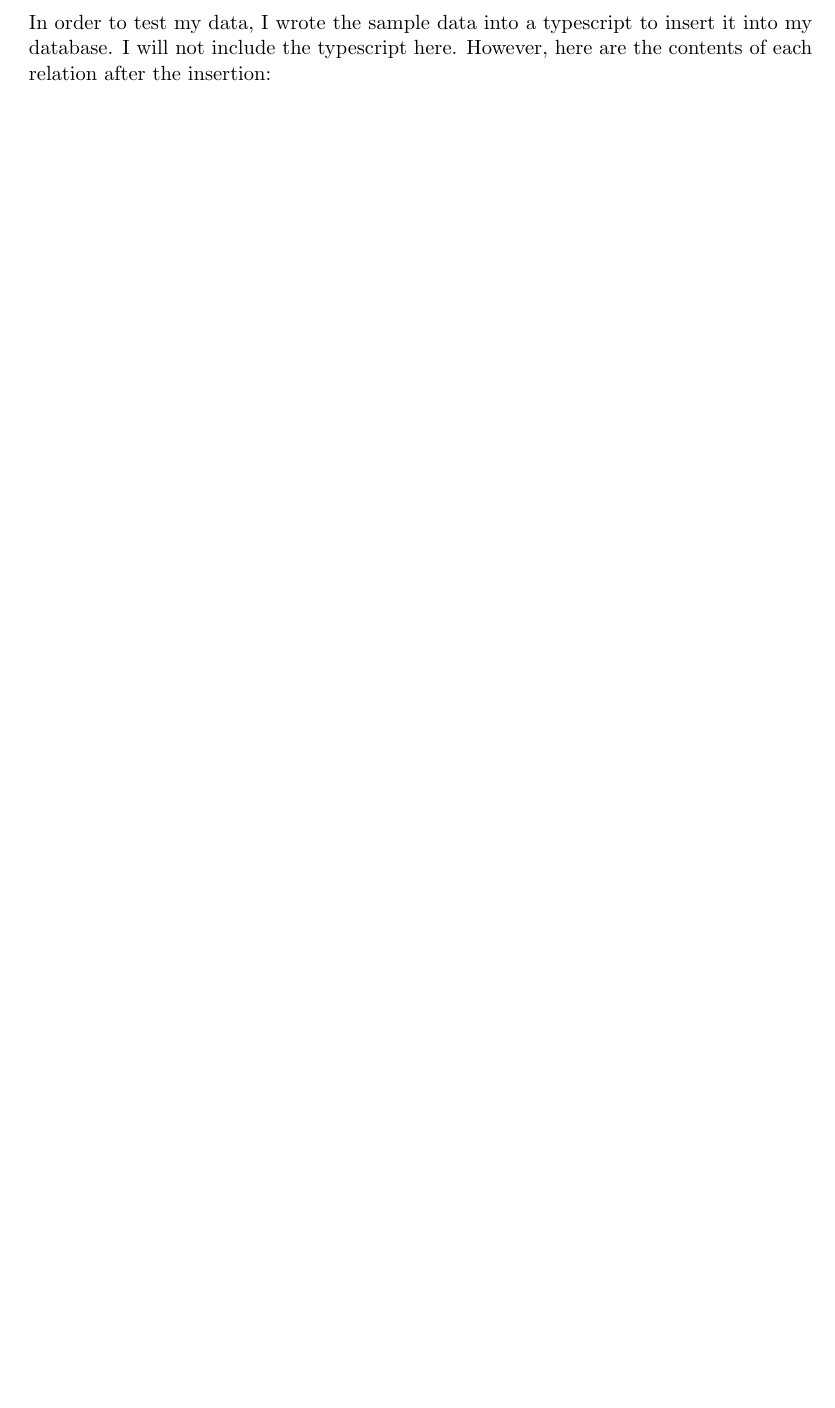
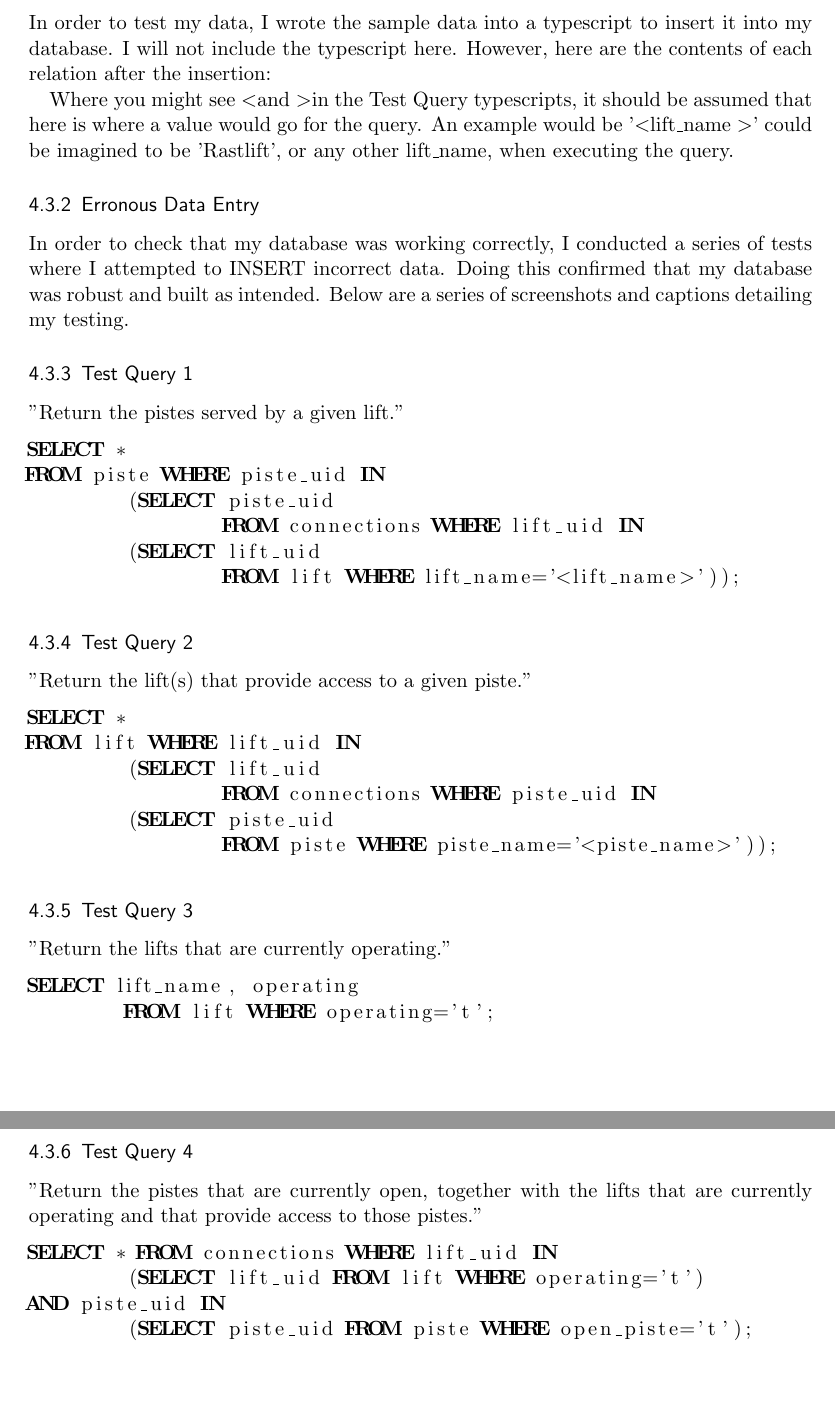
Before and after one commit to coderGhast/PistesAndLifts-SQLDatabase, a LaTeX document (DOCS/Lifts and Pistes Database.tex): part of page 11 of 12 before the commit and two parts of pages 12 and 13 of 14 after it, the two joined at a grey line, cut so that both start at the same text, the shorter picture padded with empty space. Compiled offline with pdfLaTeX.

```diff
--- a/DOCS/Lifts and Pistes Database.tex
+++ b/DOCS/Lifts and Pistes Database.tex
@@ -343,3 +359,41 @@
+Where you might see \textless and \textgreater in the Test Query typescripts, it should be assumed that here is where a value would go for the query. An example would be '\textless lift\_name \textgreater ' could be imagined to be 'Rastlift', or any other lift\_name, when executing the query.
+\subsubsection{Erronous Data Entry}
+In order to check that my database was working correctly, I conducted a series of tests where I attempted to INSERT incorrect data. Doing this confirmed that my database was robust and built as intended. Below are a series of screenshots and captions detailing my testing.
+
+\subsubsection{Test Query 1}
+"Return the pistes served by a given lift."
+\begin{lstlisting}
+SELECT *
+FROM piste WHERE piste_uid IN
+	(SELECT piste_uid
+		FROM connections WHERE lift_uid IN
+	(SELECT lift_uid
+		FROM lift WHERE lift_name='<lift_name>'));
+\end{lstlisting}
+\subsubsection{Test Query 2}
+"Return the lift(s) that provide access to a given piste."
+\begin{lstlisting}
+SELECT *
+FROM lift WHERE lift_uid IN
+	(SELECT lift_uid
+		FROM connections WHERE piste_uid IN
+	(SELECT piste_uid
+		FROM piste WHERE piste_name='<piste_name>'));
+\end{lstlisting}
+\subsubsection{Test Query 3}
+"Return the lifts that are currently operating."
+\begin{lstlisting}
+SELECT lift_name, operating
+	FROM lift WHERE operating='t';
+\end{lstlisting}
+\subsubsection{Test Query 4}
+"Return the pistes that are currently open, together with the lifts that are currently operating and that provide access to those pistes."
+\begin{lstlisting}
+SELECT * FROM connections WHERE lift_uid IN
+	(SELECT lift_uid FROM lift WHERE operating='t')
+AND piste_uid IN
+	(SELECT piste_uid FROM piste WHERE open_piste='t');
+\end{lstlisting}
 \newpage
 
 \begin{thebibliography}{9}
```
Also changed, not shown: DOCS/Lifts and Pistes Database.pdf, DOCS/Lifts and Pistes Database.tex (22 more changed lines), 3 other files.
